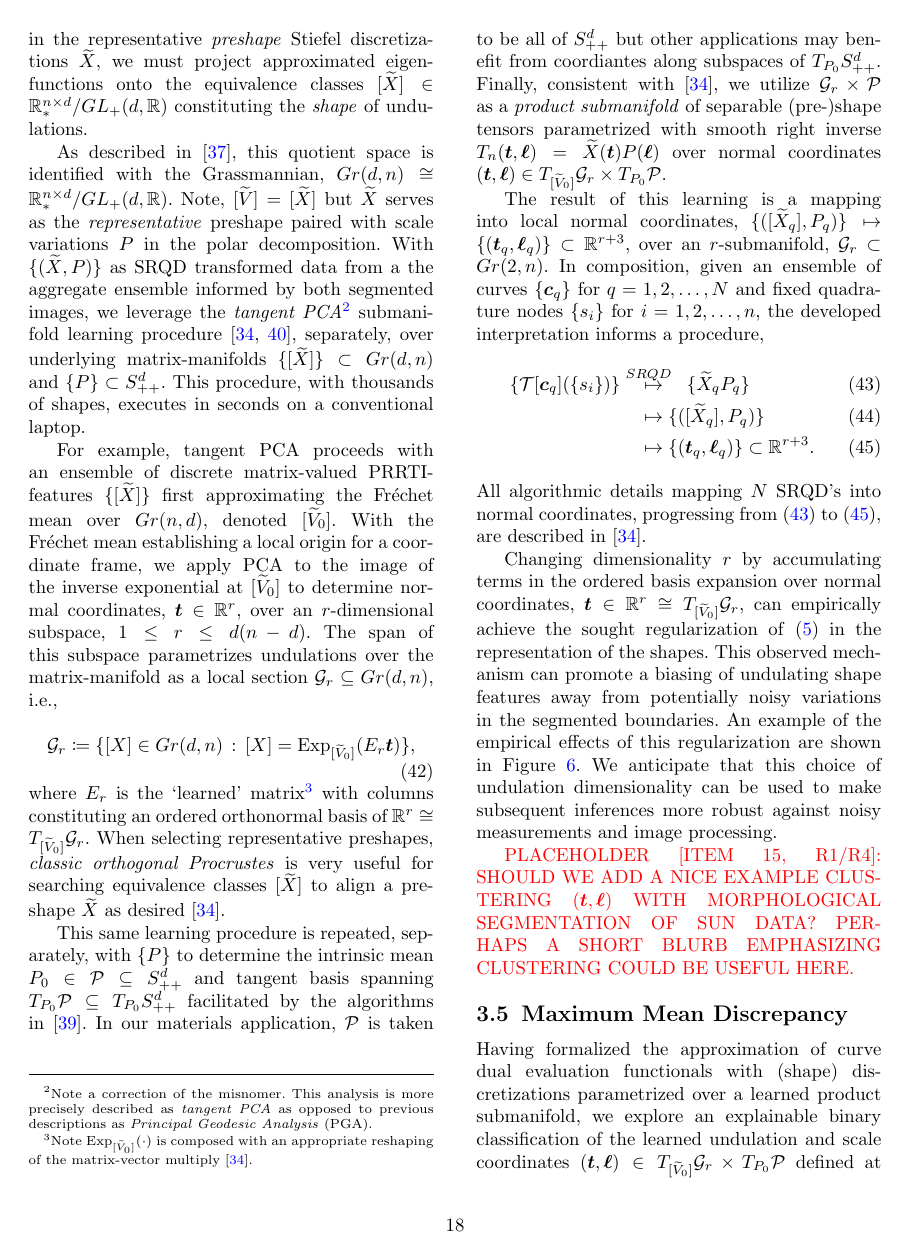
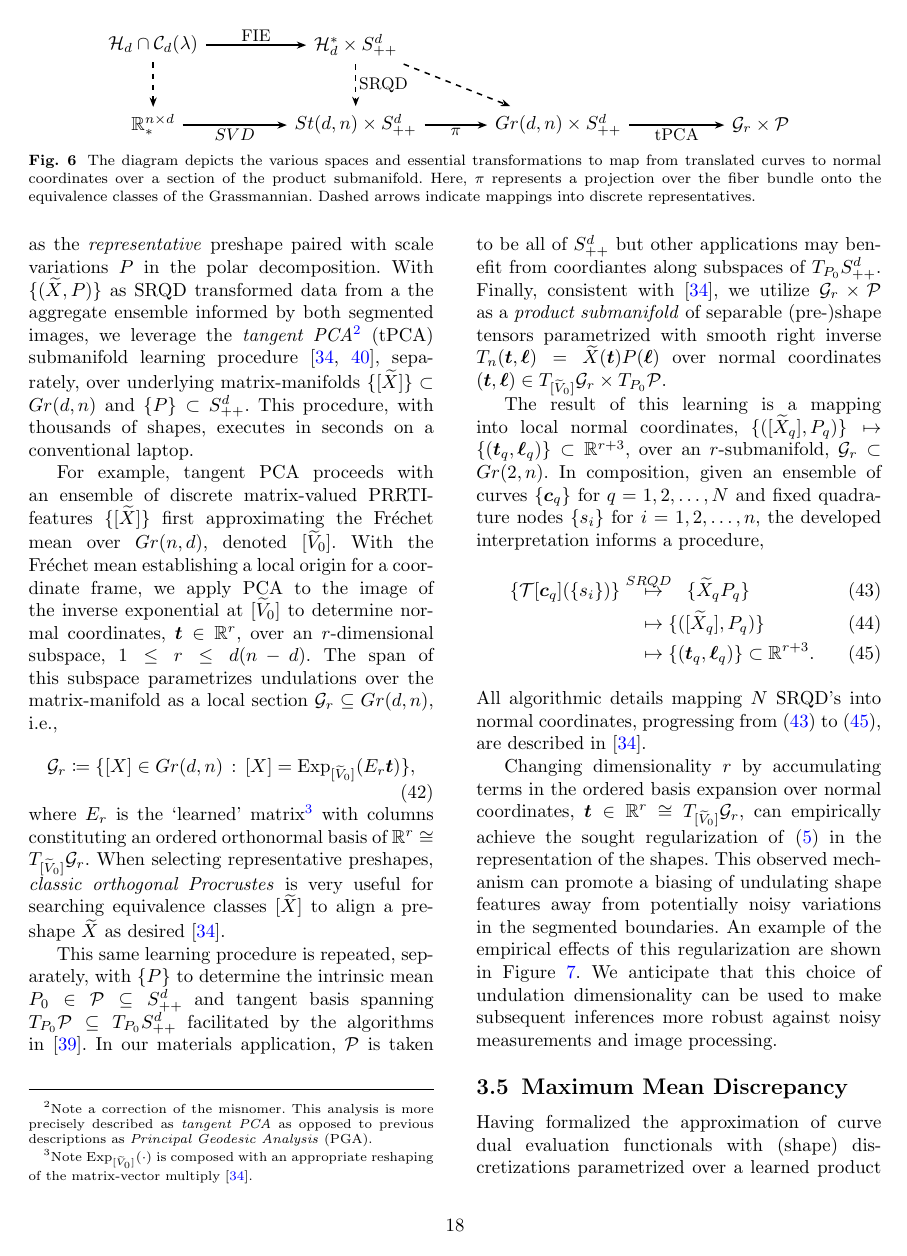
Before and after one commit to zgrey/EBCSST_JMIV, a LaTeX paper (sn-article-revised.tex, which reads pipeline_diagram.tex): page 18 of 35. Compiled offline with pdfLaTeX.

Commit message:
Diagram added. Other minor tweaks.

```diff
--- /dev/null
+++ b/pipeline_diagram.tex
@@ -0,0 +1,90 @@
+% Pipeline diagram for EBC-SST paper (Item 13)
+% Requires: \usepackage{tikz}
+%           \usetikzlibrary{positioning, arrows.meta, calc}
+%
+% Usage: copy the tikzpicture block into a figure environment in sn-article-revised.tex
+%
+% =====================================================================
+% NOTATION GUIDE — edit the strings in \def commands below to change
+% any label without touching the diagram layout.
+% =====================================================================
+
+% -- Top row nodes (continuous / infinite-dimensional) --
+\def\nodeTopA{$\mathcal{H}_d \cap \mathcal{C}_d(\lambda)$}     % curves in RKHS
+\def\nodeTopB{$\mathcal{H}^*_d \times S^d_{++}$}               % dual reps x scale
+%\def\nodeTopC{$? \times S^d_{++}$}                              % unknown quotient analog
+%\def\nodeTopD{$?$}                                              % unknown learned analog
+
+% -- Bottom row nodes (discrete / finite-dimensional) --
+\def\nodeBotA{$\mathbb{R}^{n \times d}_*$}                     % landmark matrices
+\def\nodeBotB{$St(d,n) \times S^d_{++}$}                       % Stiefel x SPD
+\def\nodeBotC{$Gr(d,n) \times S^d_{++}$}                       % Grassmannian x SPD
+\def\nodeBotD{$\mathcal{G}_r \times \mathcal{P}$}              % learned submanifold
+
+% -- Horizontal arrow labels --
+\def\labelFIE{\textrm{FIE}}           % Fredholm integral equation
+\def\labelPiOne{$SVD$}              % SRQD + polar decomposition
+\def\labelPiTwo{$\pi$}              % quotient projection St -> Gr
+\def\labelTPCA{\textrm{tPCA}}         % tangent PCA
+
+% -- Vertical / diagonal arrow labels --
+\def\labelWPD{\textrm{SRQD}}           % weighted polar decomposition
+
+% =====================================================================
+
+\newlength{\rowsep}\setlength{\rowsep}{1.5cm}   % vertical gap between rows
+\newlength{\colsep}\setlength{\colsep}{3.8cm}   % horizontal gap between columns
+
+\begin{tikzpicture}[
+    % --- node style ---
+    every node/.style={font=\normalsize},
+    obj/.style={inner sep=4pt},            % space around node text
+    % --- arrow styles ---
+    arr/.style={-{Stealth[length=5pt]}, thick},
+    darr/.style={-{Stealth[length=5pt]}, thick, dashed},
+    % --- label styles ---
+    lbl/.style={font=\small, fill=white, inner sep=1.5pt},
+]
+
+% =====================================================================
+% NODES — arranged on a 2 x 4 grid
+% =====================================================================
+
+% Top row  (y = 0)
+\node[obj] (T1) at (0,0)            {\nodeTopA};
+\node[obj] (T2) at (\colsep,0)      {\nodeTopB};
+%\node[obj] (T3) at (2\colsep,0)     {\nodeTopC};
+%\node[obj] (T4) at (3\colsep,0)     {\nodeTopD};
+
+% Bottom row  (y = -\rowsep)
+\node[obj] (B1) at (0,-\rowsep)         {\nodeBotA};
+\node[obj] (B2) at (\colsep,-\rowsep)   {\nodeBotB};
+\node[obj] (B3) at (2\colsep,-\rowsep)  {\nodeBotC};
+\node[obj] (B4) at (3\colsep,-\rowsep)  {\nodeBotD};
+
+% =====================================================================
+% HORIZONTAL ARROWS
+% =====================================================================
+
+% Top row
+\draw[arr]  (T1) -- node[lbl, above] {\labelFIE}  (T2);
+% ? arrows omitted per author request — uncomment and label as needed:
+\draw[darr]  (T2) -- node[lbl, above] {}  (B3);
+% \draw[arr]  (T3) -- node[lbl, above] {$?$}  (T4);
+
+% Bottom row
+\draw[arr]  (B1) -- node[lbl, below] {\labelPiOne}   (B2);
+\draw[arr]  (B2) -- node[lbl, below] {\labelPiTwo}   (B3);
+\draw[arr]  (B3) -- node[lbl, below] {\labelTPCA}    (B4);
+
+% =====================================================================
+% VERTICAL / DIAGONAL ARROWS  (continuous <-> discrete)
+% =====================================================================
+
+% Column 1: discretization (dashed — approximation)
+\draw[darr] (T1) -- (B1);
+
+% Column 2: weighted polar decomposition (solid)
+\draw[darr]  (T2) -- node[lbl, right] {\labelWPD}  (B2);
+
+\end{tikzpicture}
--- a/sn-article-revised.tex
+++ b/sn-article-revised.tex
@@ -56,6 +56,7 @@
 \usepackage{algpseudocode}%
 \usepackage{listings}%
 \usepackage{enumitem}
+\usepackage{tikz}                                                                                                       \usetikzlibrary{positioning, arrows.meta, calc}
 %%%%
 
 %%%%%=============================================================================%%%%
@@ -786,11 +787,17 @@ These solutions offer a convention for aligning an ensemble of discrete curves a
 %-------------------------------------------------------------------------
 
 \subsection{Ensemble Manifold Learning} \label{subsec:mfld_learn}
+\begin{figure*}
+    \centering
+    \input{pipeline_diagram}
+    \caption{The diagram depicts the various spaces and essential transformations to map from translated curves to normal coordinates over a section of the product submanifold. Here, $\pi$ represents a projection over the fiber bundle onto the equivalence classes of the Grassmannian. Dashed arrows indicate mappings into discrete representatives.}
+    \label{fig:placeholder}
+\end{figure*}
 With a set of accurate, discrete, cyclic aligned, preshape PRRTI-features $\lbrace \widetilde{X} \rbrace$ and corresponding scales $\lbrace P\rbrace$ aggregated from a pair of images or database, we briefly review an approach to learning an underlying (latent) space of features from thousands or tens of thousands of curves.
 
 Naturally, to retain the sought properties of Lemma~\ref{lemma:CLO_invariance} (PRRTI-features) and separation of generalized scale $P \in S^d_{++} \cong GL_+(d, \mathbb{R})/SO(d)$ in the representative \textit{preshape} Stiefel discretizations $\widetilde{X}$, we must project approximated eigenfunctions onto the equivalence classes $[\widetilde{X}] \in \mathbb{R}^{n \times d}_*/GL_+(d, \mathbb{R})$ constituting the \textit{shape} of undulations.
 
-As described in~\cite{absil2008optimization}, this quotient space is identified with the Grassmannian, $Gr(d,n) \cong \mathbb{R}^{n \times d}_*/GL_+(d, \mathbb{R})$. Note, $[\widetilde{V}] = [\widetilde{X}]$ but $\widetilde{X}$ serves as the \textit{representative} preshape paired with scale variations $P$ in the polar decomposition. With $\lbrace (\widetilde{X}, P)\rbrace$ as SRQD transformed data from a the aggregate ensemble informed by both segmented images, we leverage the \textit{tangent PCA}\footnote{Note a correction of the misnomer. This analysis is more precisely described as \textit{tangent PCA} as opposed to previous descriptions as \textit{Principal Geodesic Analysis} (PGA).} submanifold learning procedure~\cite{grey2023separable,fletcher2004principal}, separately, over underlying matrix-manifolds $\lbrace [\widetilde{X}] \rbrace \subset Gr(d,n)$ and $\lbrace P \rbrace \subset S^d_{++}$.  This procedure, with thousands of shapes, executes in seconds on a conventional laptop.
+As described in~\cite{absil2008optimization}, this quotient space is identified with the Grassmannian, $Gr(d,n) \cong \mathbb{R}^{n \times d}_*/GL_+(d, \mathbb{R})$. Note, $[\widetilde{V}] = [\widetilde{X}]$ but $\widetilde{X}$ serves as the \textit{representative} preshape paired with scale variations $P$ in the polar decomposition. With $\lbrace (\widetilde{X}, P)\rbrace$ as SRQD transformed data from a the aggregate ensemble informed by both segmented images, we leverage the \textit{tangent PCA}\footnote{Note a correction of the misnomer. This analysis is more precisely described as \textit{tangent PCA} as opposed to previous descriptions as \textit{Principal Geodesic Analysis} (PGA).} (tPCA) submanifold learning procedure~\cite{grey2023separable,fletcher2004principal}, separately, over underlying matrix-manifolds $\lbrace [\widetilde{X}] \rbrace \subset Gr(d,n)$ and $\lbrace P \rbrace \subset S^d_{++}$.  This procedure, with thousands of shapes, executes in seconds on a conventional laptop.
 
 For example, tangent PCA proceeds with an ensemble of discrete matrix-valued PRRTI-features $\lbrace [\widetilde{X}] \rbrace$ first approximating the Fr\'echet mean over $Gr(n,d)$, denoted $[\widetilde{V}_0]$. With the Fr\'echet mean establishing a local origin for a coordinate frame, we apply PCA to the image of the inverse exponential at $[\widetilde{V}_0]$ to determine normal coordinates, $\boldsymbol{t}\in \mathbb{R}^r$, over an $r$-dimensional subspace, $1\leq r\leq d(n-d)$. The span of this subspace parametrizes undulations over the matrix-manifold as a local section $\mathcal{G}_r \subseteq Gr(d,n)$, i.e.,
 \begin{equation}
```
Also changed, not shown: REVISIONS.md (+3 -3 lines), sn-article-revised.tex (11 more changed lines).
